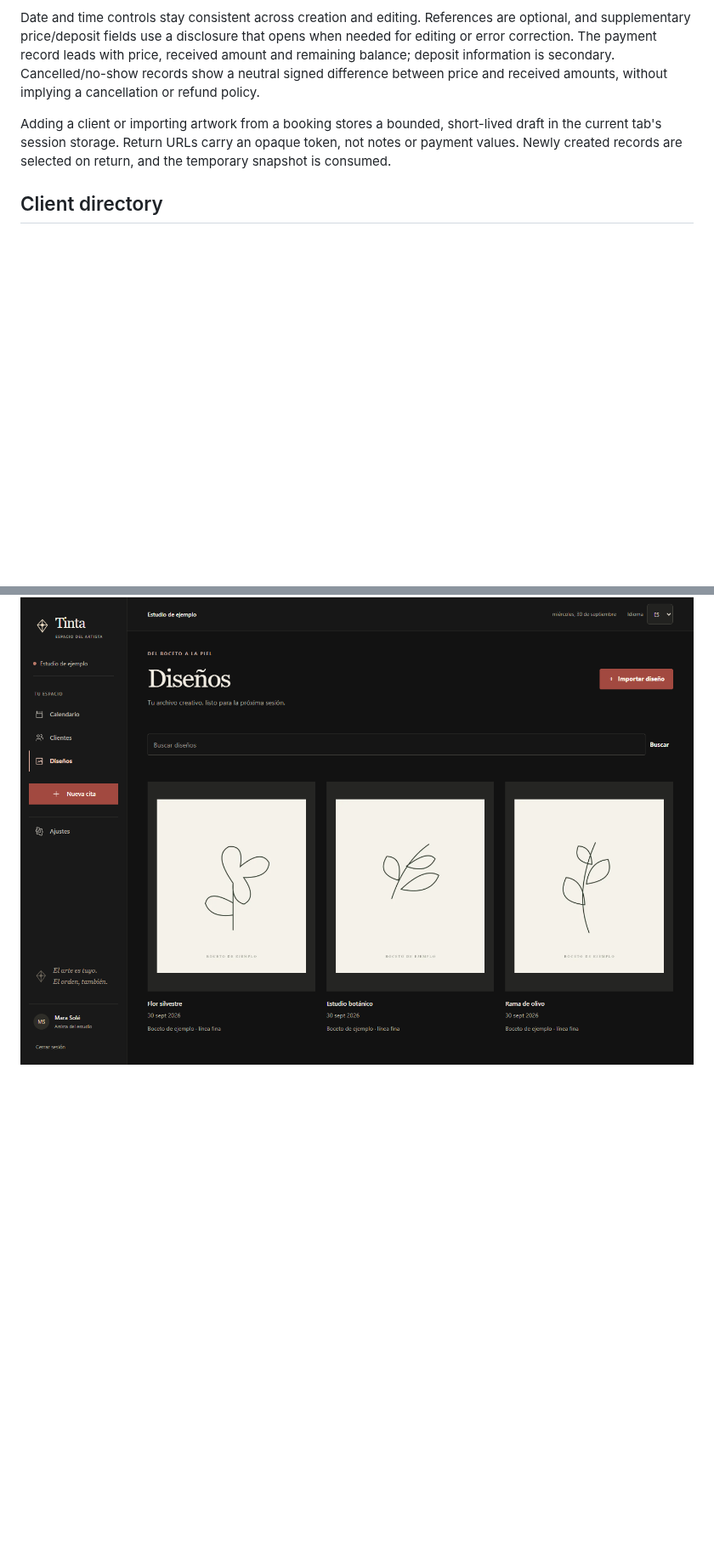
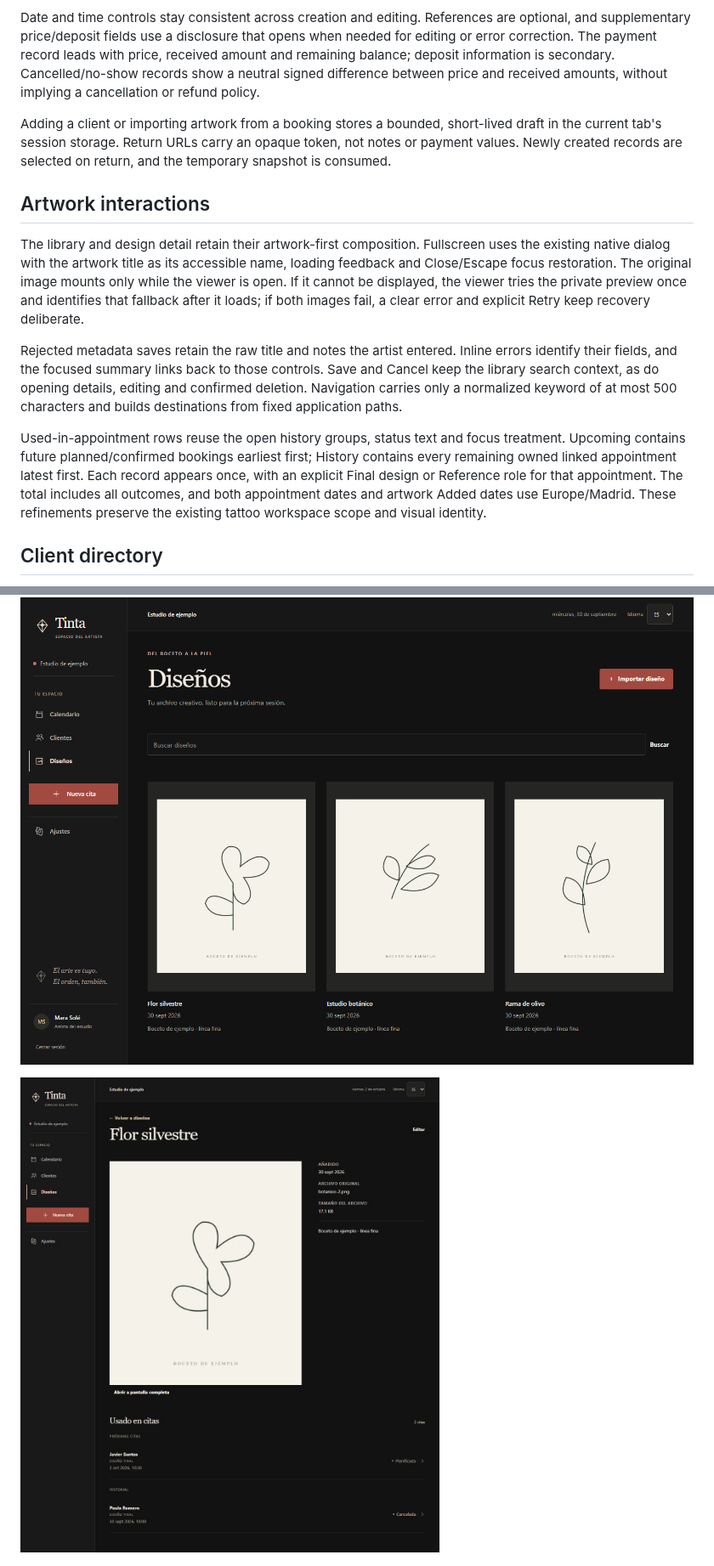
Before and after one commit to ExperimentalSkid/TattoAppointement, a Markdown page: docs/design-system.md, 2 parts joined by grey strips. Shown at 85% size. Rendered like a GitHub page; pictures changed too: docs/previews/design-details.png (added); blank space fills up the shorter version.

```diff
--- a/docs/design-system.md
+++ b/docs/design-system.md
@@ -43,6 +43,14 @@ Date and time controls stay consistent across creation and editing. References a
 
 Adding a client or importing artwork from a booking stores a bounded, short-lived draft in the current tab's session storage. Return URLs carry an opaque token, not notes or payment values. Newly created records are selected on return, and the temporary snapshot is consumed.
 
+## Artwork interactions
+
+The library and design detail retain their artwork-first composition. Fullscreen uses the existing native dialog with the artwork title as its accessible name, loading feedback and Close/Escape focus restoration. The original image mounts only while the viewer is open. If it cannot be displayed, the viewer tries the private preview once and identifies that fallback after it loads; if both images fail, a clear error and explicit Retry keep recovery deliberate.
+
+Rejected metadata saves retain the raw title and notes the artist entered. Inline errors identify their fields, and the focused summary links back to those controls. Save and Cancel keep the library search context, as do opening details, editing and confirmed deletion. Navigation carries only a normalized keyword of at most 500 characters and builds destinations from fixed application paths.
+
+Used-in-appointment rows reuse the open history groups, status text and focus treatment. Upcoming contains future planned/confirmed bookings earliest first; History contains every remaining owned linked appointment latest first. Each record appears once, with an explicit Final design or Reference role for that appointment. The total includes all outcomes, and both appointment dates and artwork Added dates use Europe/Madrid. These refinements preserve the existing tattoo workspace scope and visual identity.
+
 ## Client directory
 
 Client rows use a small private artwork preview, a larger serif name and aligned contact/booking information. Artwork comes from the client's own appointment records, preferring the selected booking's final design and then a reference. Clients without linked artwork use an unframed monogram. Design captions identify final selections or references; they do not describe images as completed tattoos.
@@ -82,6 +90,8 @@ These screenshots use fictitious demo records and sample artwork.
 
 ![Open artwork library](previews/designs.png)
 
+![Design detail with private artwork and grouped appointment use](previews/design-details.png)
+
 ![Client directory with private artwork and booking context](previews/clients.png)
 
 ![Client record with artwork-led appointments and open notes](previews/client-details.png)
```
Also changed, not shown: README.md (+2 -0 lines), 10 other files.
